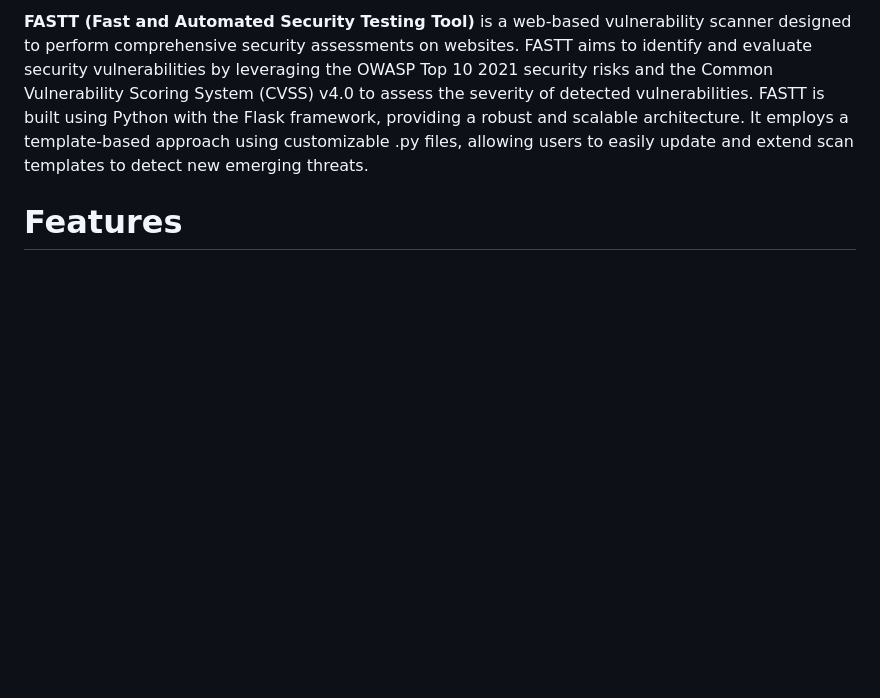
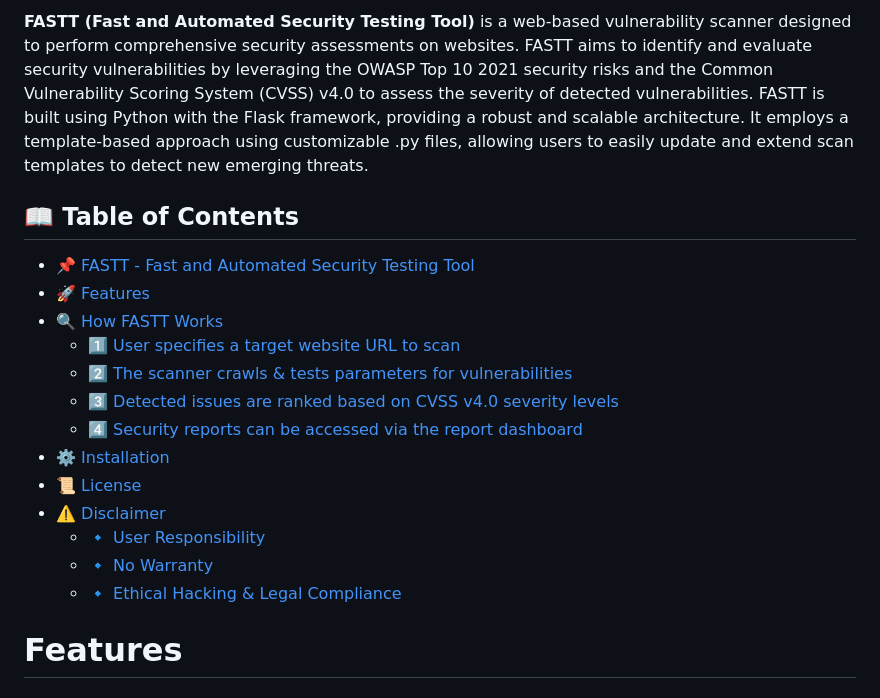
Before and after one commit to CSPGhostDelta/FASTT-Fast-and-Automated-Security-Testing-Tool, a Markdown page: README.md, the part around the change. Drawn GitHub-style; blank space fills up the shorter version.

```diff
--- a/README.md
+++ b/README.md
@@ -4,6 +4,23 @@
 </p>
 
 **FASTT (Fast and Automated Security Testing Tool)** is a web-based vulnerability scanner designed to perform comprehensive security assessments on websites. FASTT aims to identify and evaluate security vulnerabilities by leveraging the OWASP Top 10 2021 security risks and the Common Vulnerability Scoring System (CVSS) v4.0 to assess the severity of detected vulnerabilities. FASTT is built using Python with the Flask framework, providing a robust and scalable architecture. It employs a template-based approach using customizable .py files, allowing users to easily update and extend scan templates to detect new emerging threats.
+
+
+## 📖 Table of Contents
+- [📌 FASTT - Fast and Automated Security Testing Tool](#-fastt---fast-and-automated-security-testing-tool)
+- [🚀 Features](#-features)
+- [🔍 How FASTT Works](#-how-fastt-works)
+  - [1️⃣ User specifies a target website URL to scan](#1️⃣-user-specifies-a-target-website-url-to-scan)
+  - [2️⃣ The scanner crawls & tests parameters for vulnerabilities](#2️⃣-the-scanner-crawls--tests-parameters-for-vulnerabilities)
+  - [3️⃣ Detected issues are ranked based on CVSS v4.0 severity levels](#3️⃣-detected-issues-are-ranked-based-on-cvss-v40-severity-levels)
+  - [4️⃣ Security reports can be accessed via the report dashboard](#4️⃣-security-reports-can-be-accessed-via-the-report-dashboard)
+- [⚙️ Installation](#️-installation)
+- [📜 License](#-license)
+- [⚠️ Disclaimer](#️-disclaimer)
+  - [🔹 User Responsibility](#-user-responsibility)
+  - [🔹 No Warranty](#-no-warranty)
+  - [🔹 Ethical Hacking & Legal Compliance](#-ethical-hacking--legal-compliance)
+
 
 # Features
 
```
